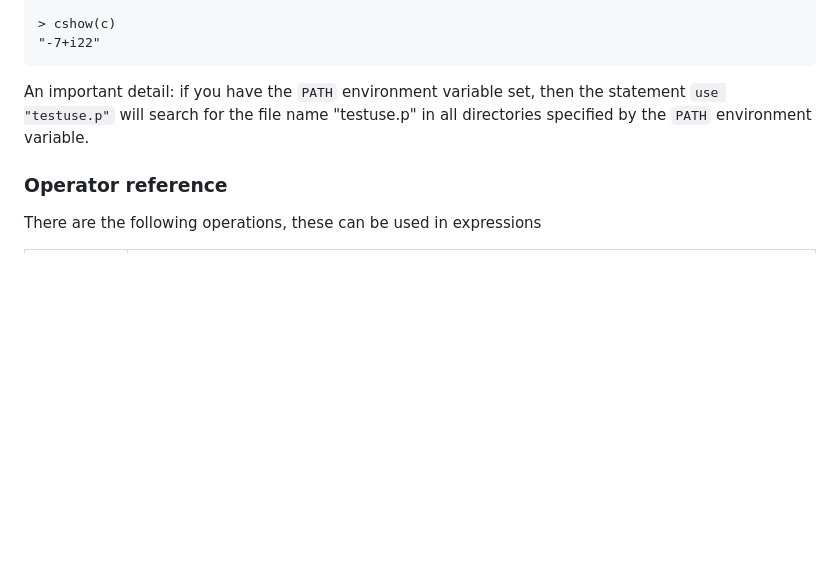
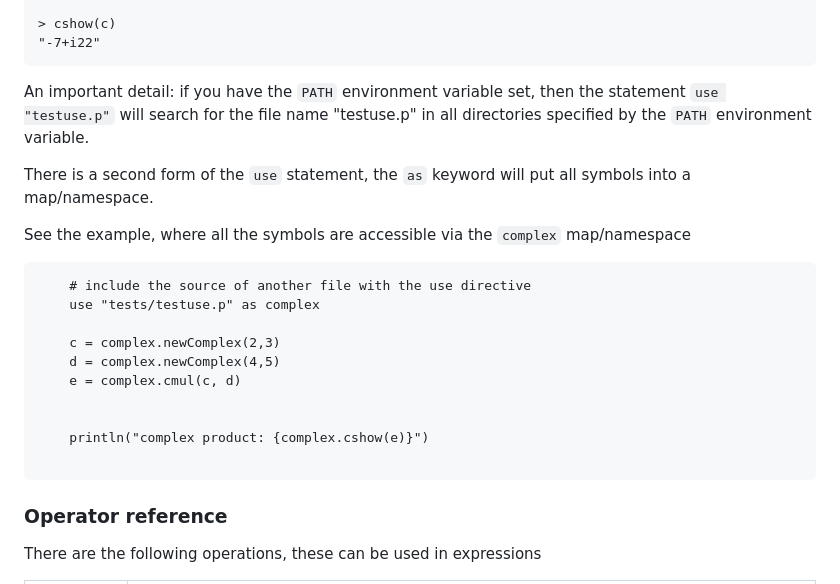
Before and after one commit to MoserMichael/jscriptparse, a Markdown page: PYXTUT.md, the part around the change. Rendered like a GitHub page; blank space fills up the shorter version.

Commit message:
add docs for use as

````diff
--- a/PYXTUT.md
+++ b/PYXTUT.md
@@ -643,6 +643,26 @@
 An important detail: if you have the ```PATH``` environment variable set, then the statement ```use "testuse.p"``` will search for the file name "testuse.p" in all directories specified by the ```PATH``` environment variable.
 
 
+There is a second form of the ```use``` statement, the ```as``` keyword will put all symbols into a map/namespace.
+
+See the example, where all the symbols are accessible via the ```complex``` map/namespace
+
+```
+    # include the source of another file with the use directive
+    use "tests/testuse.p" as complex
+
+    c = complex.newComplex(2,3)
+    d = complex.newComplex(4,5)
+    e = complex.cmul(c, d)
+
+
+    println("complex product: {complex.cshow(e)}")
+
+```
+
+
+
+
 ### <a id='s-1-2-9' />Operator reference
 
 There are the following operations, these can be used in expressions
````
